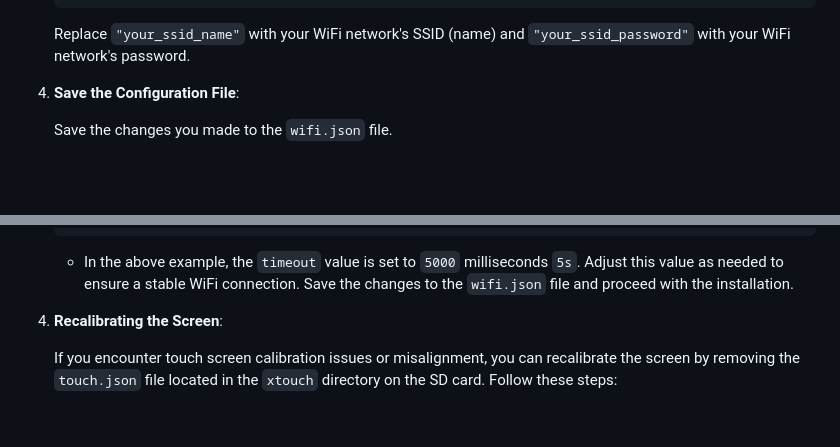
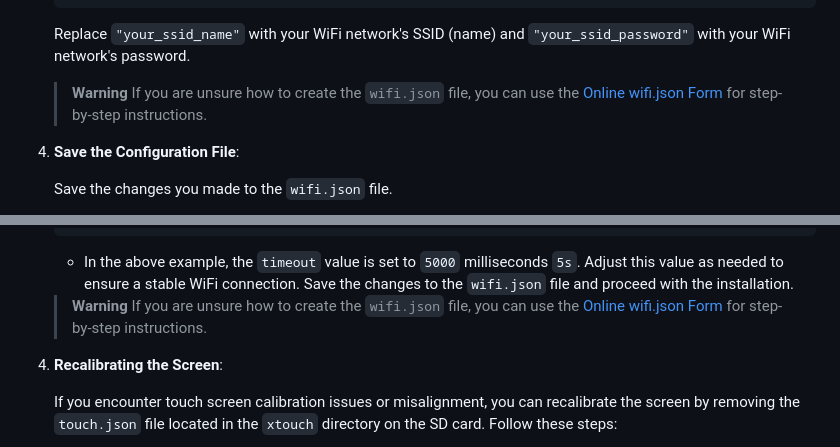
Before and after one commit to xperiments/p1touch, a Markdown page: README.md, 2 parts joined by grey strips. GitHub-like rendering; blank space fills up the shorter version.

Commit message:
added wifi.json helper link

````diff
--- a/README.md
+++ b/README.md
@@ -81,6 +81,9 @@ Before you begin the installation process for the P1Touch Screen, it's essential
    ```
 
    Replace `"your_ssid_name"` with your WiFi network's SSID (name) and `"your_ssid_password"` with your WiFi network's password.
+
+   > **Warning**
+   If you are unsure how to create the `wifi.json` file, you can use the [Online wifi.json Form](https://retroconsol.es/products/p1touch/webusb/ssid.html) for step-by-step instructions.
 
 4. **Save the Configuration File**:
 
@@ -302,6 +305,9 @@ If you encounter issues during the installation or operation of your BambuLab Pr
 
    - In the above example, the `timeout` value is set to `5000` milliseconds `5s`. Adjust this value as needed to ensure a stable WiFi connection. Save the changes to the `wifi.json` file and proceed with the installation.
 
+   > **Warning**
+   If you are unsure how to create the `wifi.json` file, you can use the [Online wifi.json Form](https://retroconsol.es/products/p1touch/webusb/ssid.html) for step-by-step instructions.
+
 4. **Recalibrating the Screen**:
 
    If you encounter touch screen calibration issues or misalignment, you can recalibrate the screen by removing the `touch.json` file located in the `xtouch` directory on the SD card. Follow these steps:
````
